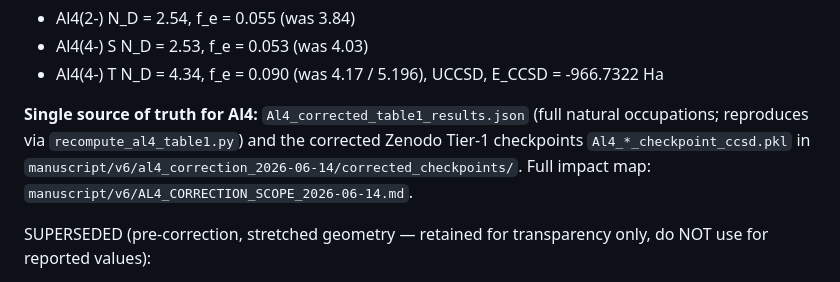
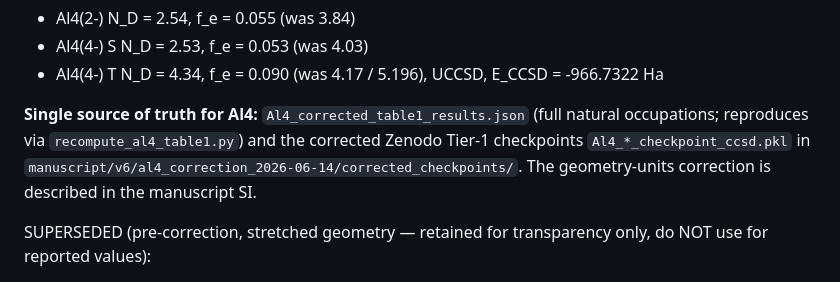
Before and after one commit to c-arda/fbond-superatom-aromaticity, a Markdown page: cloud_results/PROVENANCE_NOTES.md, the part around the change. GitHub-like rendering.

```diff
--- a/cloud_results/PROVENANCE_NOTES.md
+++ b/cloud_results/PROVENANCE_NOTES.md
@@ -27,8 +27,8 @@ stretching the clusters ~1.89x (near-dissociated). Corrected compact
 **Single source of truth for Al4:** `Al4_corrected_table1_results.json` (full
 natural occupations; reproduces via `recompute_al4_table1.py`) and the corrected
 Zenodo Tier-1 checkpoints `Al4_*_checkpoint_ccsd.pkl` in
-`manuscript/v6/al4_correction_2026-06-14/corrected_checkpoints/`. Full impact map:
-`manuscript/v6/AL4_CORRECTION_SCOPE_2026-06-14.md`.
+`manuscript/v6/al4_correction_2026-06-14/corrected_checkpoints/`. The geometry-units
+correction is described in the manuscript SI.
 
 SUPERSEDED (pre-correction, stretched geometry — retained for transparency only,
 do NOT use for reported values):
```
